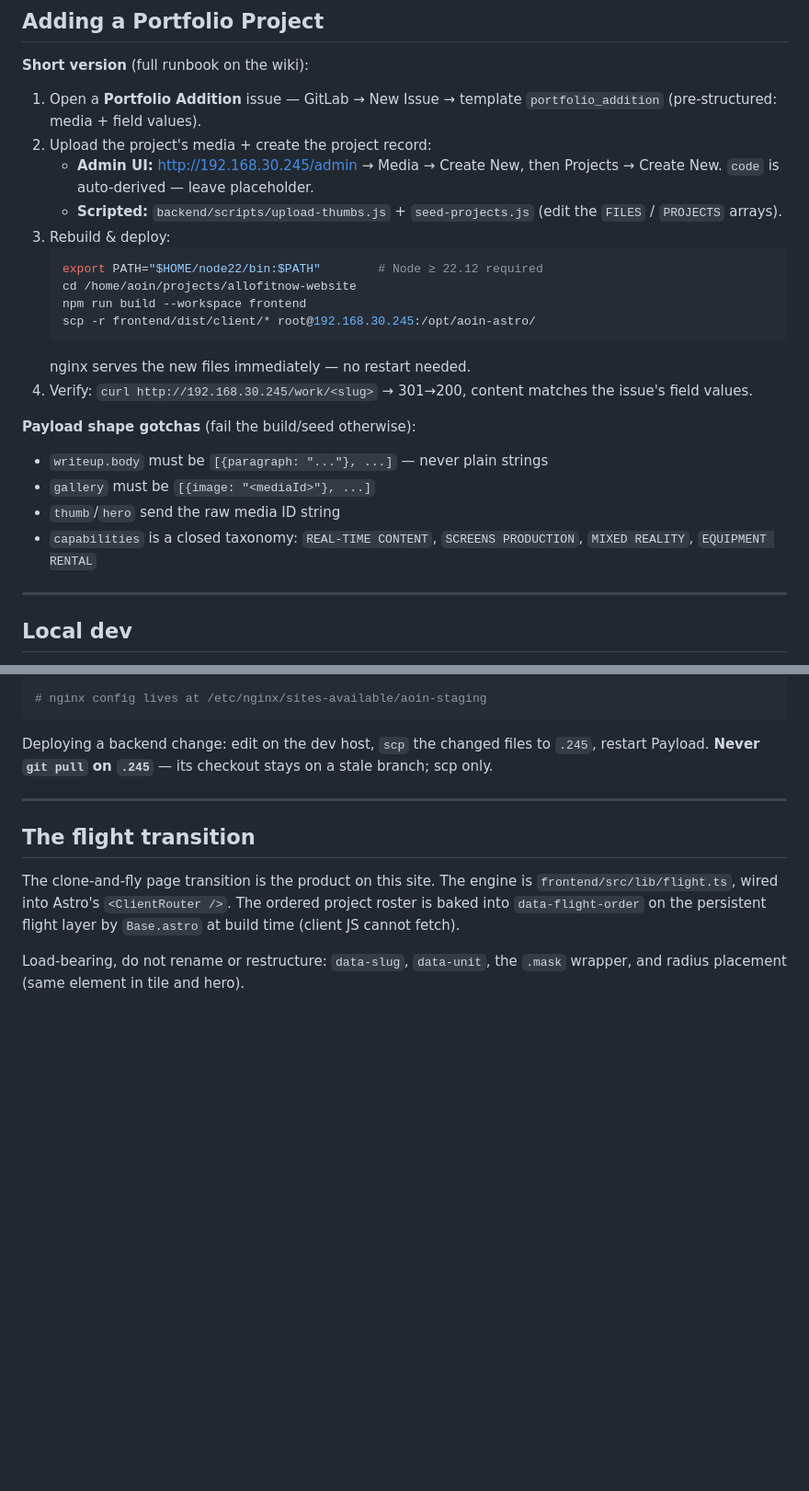
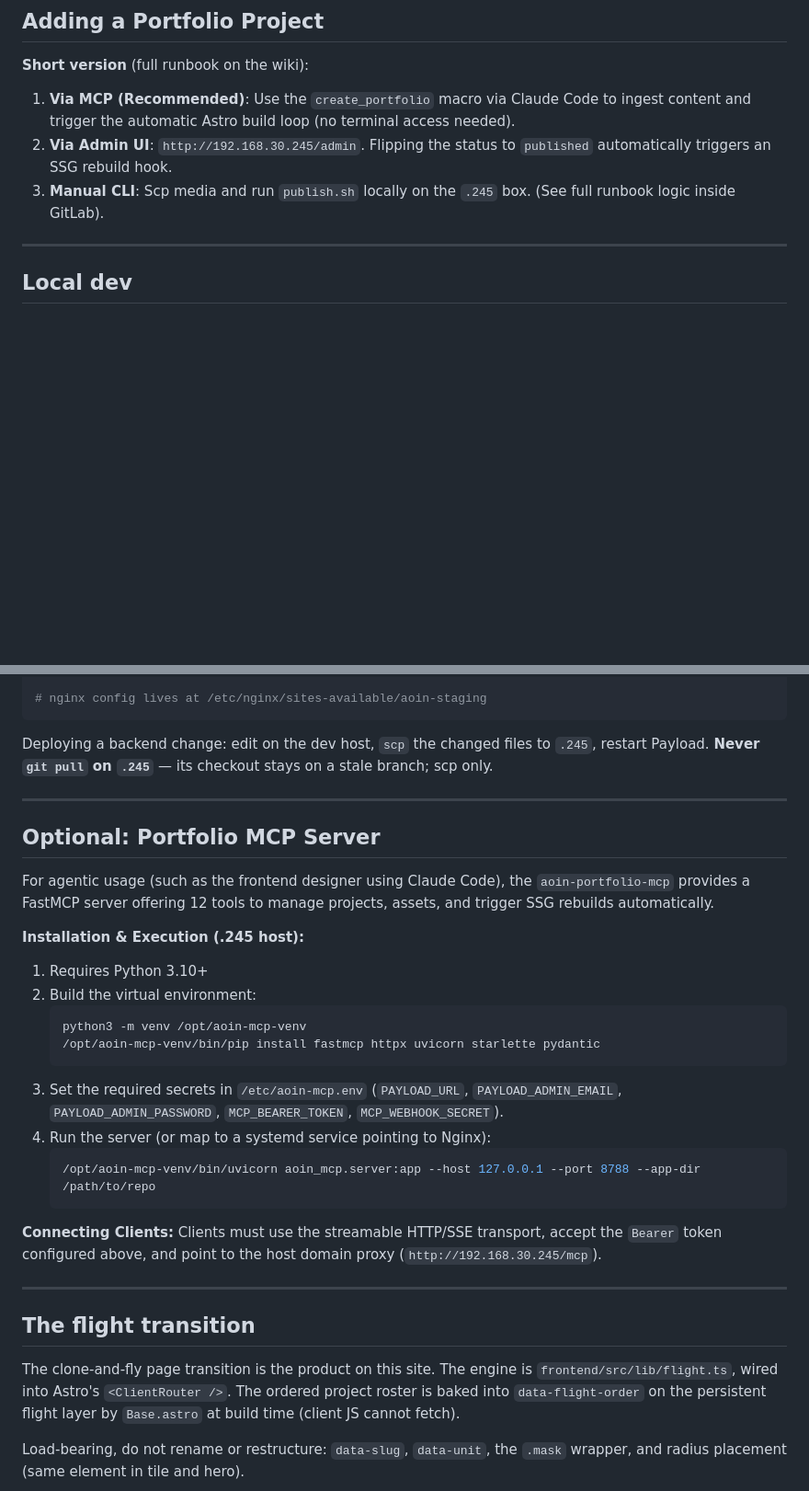
Before and after one commit to allofitnow/allofitnow-website, a Markdown page: README.md, 2 parts joined by grey strips. Shown at 92% size. Drawn GitHub-style; blank space fills up the shorter version.

Commit message:
docs: Update README with MCP and Auto-Deploy flow

````diff
--- a/README.md
+++ b/README.md
@@ -83,30 +83,9 @@ engineering repo mirrors via `git subtree` (see wiki).
 
 **Short version** (full runbook on the wiki):
 
-1. Open a **Portfolio Addition** issue — GitLab → New Issue → template
-   `portfolio_addition` (pre-structured: media + field values).
-2. Upload the project's media + create the project record:
-   - **Admin UI:** http://192.168.30.245/admin → Media → Create New, then
-     Projects → Create New. `code` is auto-derived — leave placeholder.
-   - **Scripted:** `backend/scripts/upload-thumbs.js` + `seed-projects.js`
-     (edit the `FILES` / `PROJECTS` arrays).
-3. Rebuild & deploy:
-   ```bash
-   export PATH="$HOME/node22/bin:$PATH"        # Node ≥ 22.12 required
-   cd /home/aoin/projects/allofitnow-website
-   npm run build --workspace frontend
-   scp -r frontend/dist/client/* root@192.168.30.245:/opt/aoin-astro/
-   ```
-   nginx serves the new files immediately — no restart needed.
-4. Verify: `curl http://192.168.30.245/work/<slug>` → 301→200, content matches
-   the issue's field values.
-
-**Payload shape gotchas** (fail the build/seed otherwise):
-- `writeup.body` must be `[{paragraph: "..."}, ...]` — never plain strings
-- `gallery` must be `[{image: "<mediaId>"}, ...]`
-- `thumb`/`hero` send the raw media ID string
-- `capabilities` is a closed taxonomy: `REAL-TIME CONTENT`, `SCREENS
-  PRODUCTION`, `MIXED REALITY`, `EQUIPMENT RENTAL`
+1. **Via MCP (Recommended)**: Use the `create_portfolio` macro via Claude Code to ingest content and trigger the automatic Astro build loop (no terminal access needed).
+2. **Via Admin UI**: `http://192.168.30.245/admin`. Flipping the status to `published` automatically triggers an SSG rebuild hook.
+3. **Manual CLI**: Scp media and run `publish.sh` locally on the `.245` box. (See full runbook logic inside GitLab).
 
 ---
 
@@ -147,6 +126,28 @@ a stale branch; scp only.
 
 ---
 
+## Optional: Portfolio MCP Server
+
+For agentic usage (such as the frontend designer using Claude Code), the `aoin-portfolio-mcp` provides a FastMCP server offering 12 tools to manage projects, assets, and trigger SSG rebuilds automatically.
+
+**Installation & Execution (.245 host):**
+1. Requires Python 3.10+
+2. Build the virtual environment:
+   ```bash
+   python3 -m venv /opt/aoin-mcp-venv
+   /opt/aoin-mcp-venv/bin/pip install fastmcp httpx uvicorn starlette pydantic
+   ```
+3. Set the required secrets in `/etc/aoin-mcp.env` (`PAYLOAD_URL`, `PAYLOAD_ADMIN_EMAIL`, `PAYLOAD_ADMIN_PASSWORD`, `MCP_BEARER_TOKEN`, `MCP_WEBHOOK_SECRET`).
+4. Run the server (or map to a systemd service pointing to Nginx):
+   ```bash
+   /opt/aoin-mcp-venv/bin/uvicorn aoin_mcp.server:app --host 127.0.0.1 --port 8788 --app-dir /path/to/repo
+   ```
+
+**Connecting Clients:**
+Clients must use the streamable HTTP/SSE transport, accept the `Bearer` token configured above, and point to the host domain proxy (`http://192.168.30.245/mcp`).
+
+---
+
 ## The flight transition
 
 The clone-and-fly page transition is the product on this site. The engine is
````
